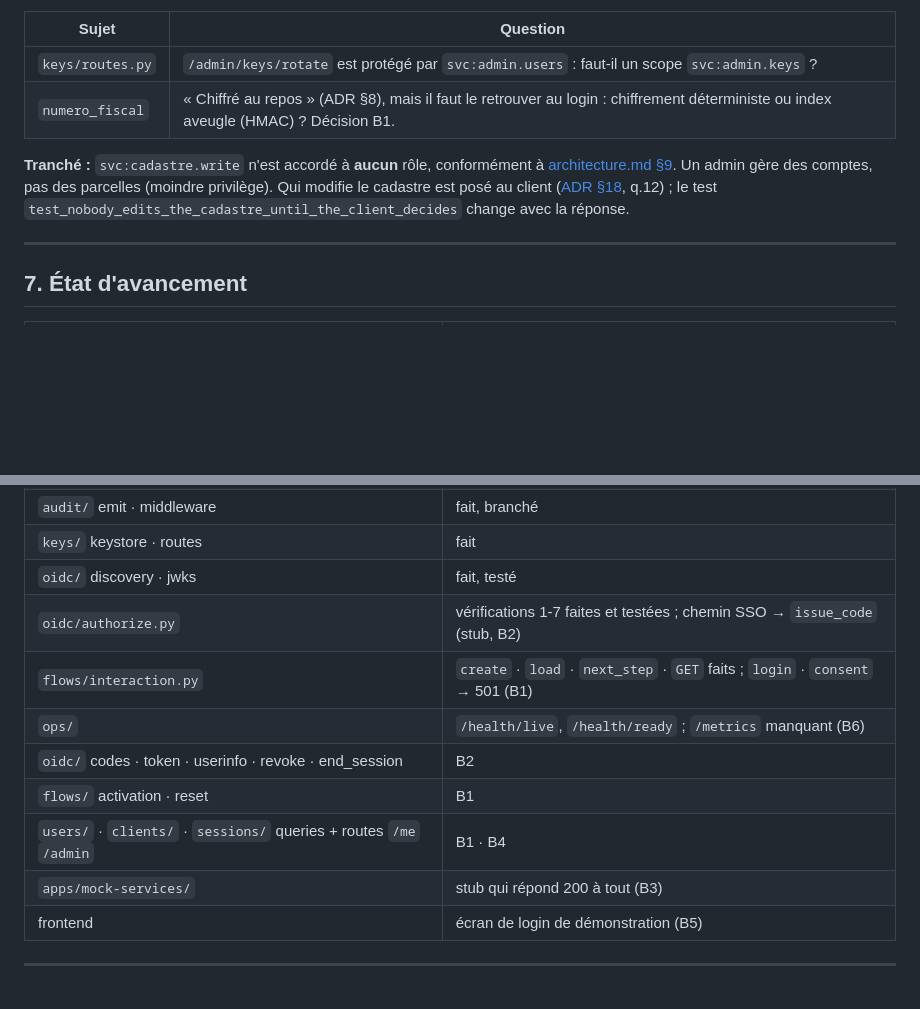
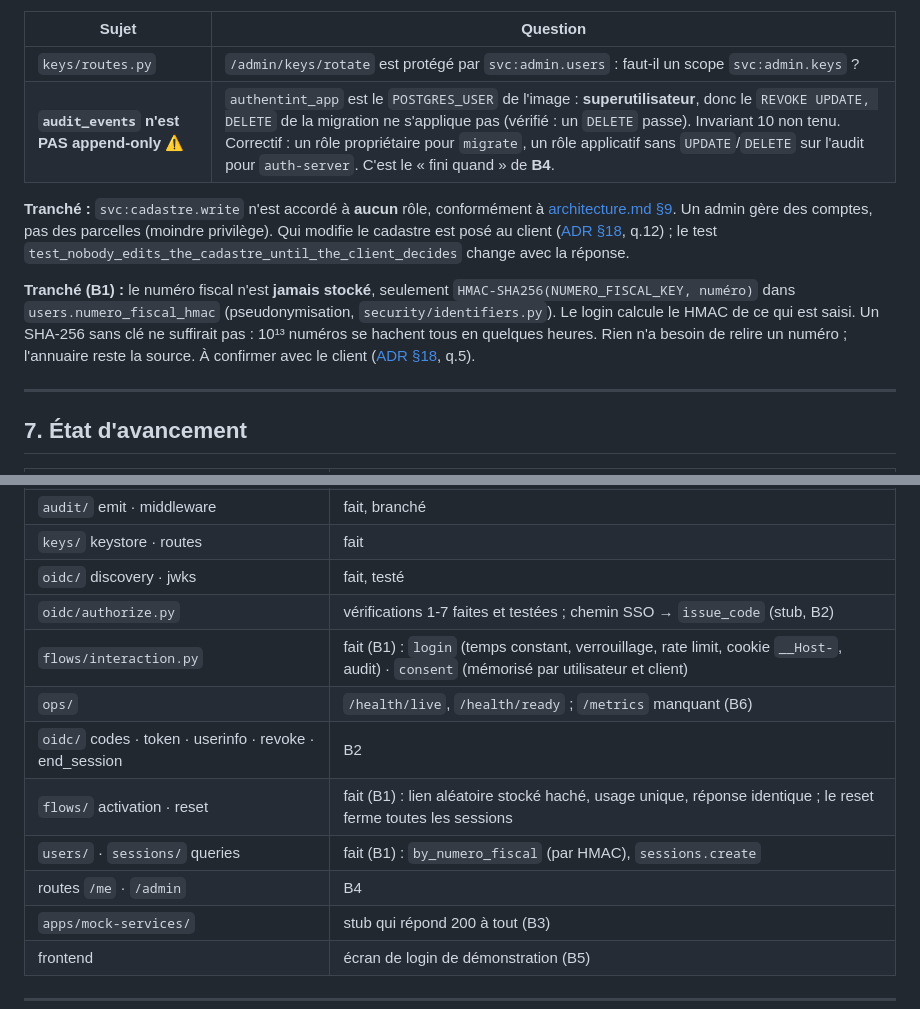
Before and after one commit to Miniquoinquoin/Authent-INT, a Markdown page: docs/current_architecture.md, 2 parts joined by grey strips. Rendered like a GitHub page; blank space fills up the shorter version.

Commit message:
docs: B1 status, numero fiscal decision, audit append-only gap
current_architecture.md: B1 modules marked done, the HMAC decision recorded,
and a new open item: authentint_app is a Postgres superuser, so the REVOKE on
audit_events has no effect (a DELETE succeeds). Invariant 10 is not enforced
yet; fixing it is B4's "done when".

Co-Authored-By: Claude Opus 5.5 <noreply@anthropic.com>

```diff
--- a/docs/current_architecture.md
+++ b/docs/current_architecture.md
@@ -216,7 +216,7 @@ annulée par test.
 | Sujet | Question |
 | --- | --- |
 | `keys/routes.py` | `/admin/keys/rotate` est protégé par `svc:admin.users` : faut-il un scope `svc:admin.keys` ? |
-| `numero_fiscal` | « Chiffré au repos » (ADR §8), mais il faut le retrouver au login : chiffrement déterministe ou index aveugle (HMAC) ? Décision B1. |
+| **`audit_events` n'est PAS append-only** ⚠️ | `authentint_app` est le `POSTGRES_USER` de l'image : **superutilisateur**, donc le `REVOKE UPDATE, DELETE` de la migration ne s'applique pas (vérifié : un `DELETE` passe). Invariant 10 non tenu. Correctif : un rôle propriétaire pour `migrate`, un rôle applicatif sans `UPDATE`/`DELETE` sur l'audit pour `auth-server`. C'est le « fini quand » de **B4**. |
 
 **Tranché :** `svc:cadastre.write` n'est accordé à **aucun** rôle, conformément
 à [architecture.md §9](architecture.md#9-rôles-et-scopes). Un admin gère des
@@ -224,6 +224,13 @@ comptes, pas des parcelles (moindre privilège). Qui modifie le cadastre est
 posé au client ([ADR §18](adr/0002-stack-simplifiee.md#18-questions-pour-le-client), q.12) ;
 le test `test_nobody_edits_the_cadastre_until_the_client_decides` change avec
 la réponse.
+
+**Tranché (B1) :** le numéro fiscal n'est **jamais stocké**, seulement
+`HMAC-SHA256(NUMERO_FISCAL_KEY, numéro)` dans `users.numero_fiscal_hmac`
+(pseudonymisation, `security/identifiers.py`). Le login calcule le HMAC de ce
+qui est saisi. Un SHA-256 sans clé ne suffirait pas : 10¹³ numéros se hachent
+tous en quelques heures. Rien n'a besoin de relire un numéro ; l'annuaire reste
+la source. À confirmer avec le client ([ADR §18](adr/0002-stack-simplifiee.md#18-questions-pour-le-client), q.5).
 
 ---
 
@@ -239,11 +246,12 @@ la réponse.
 | `keys/` keystore · routes | fait |
 | `oidc/` discovery · jwks | fait, testé |
 | `oidc/authorize.py` | vérifications 1-7 faites et testées ; chemin SSO → `issue_code` (stub, B2) |
-| `flows/interaction.py` | `create` · `load` · `next_step` · `GET` faits ; `login` · `consent` → 501 (B1) |
+| `flows/interaction.py` | fait (B1) : `login` (temps constant, verrouillage, rate limit, cookie `__Host-`, audit) · `consent` (mémorisé par utilisateur et client) |
 | `ops/` | `/health/live`, `/health/ready` ; `/metrics` manquant (B6) |
 | `oidc/` codes · token · userinfo · revoke · end_session | B2 |
-| `flows/` activation · reset | B1 |
-| `users/` · `clients/` · `sessions/` queries + routes `/me` `/admin` | B1 · B4 |
+| `flows/` activation · reset | fait (B1) : lien aléatoire stocké haché, usage unique, réponse identique ; le reset ferme toutes les sessions |
+| `users/` · `sessions/` queries | fait (B1) : `by_numero_fiscal` (par HMAC), `sessions.create` |
+| routes `/me` · `/admin` | B4 |
 | `apps/mock-services/` | stub qui répond 200 à tout (B3) |
 | frontend | écran de login de démonstration (B5) |
 
```
Also changed, not shown: docs/architecture.md (+2 -2 lines).
